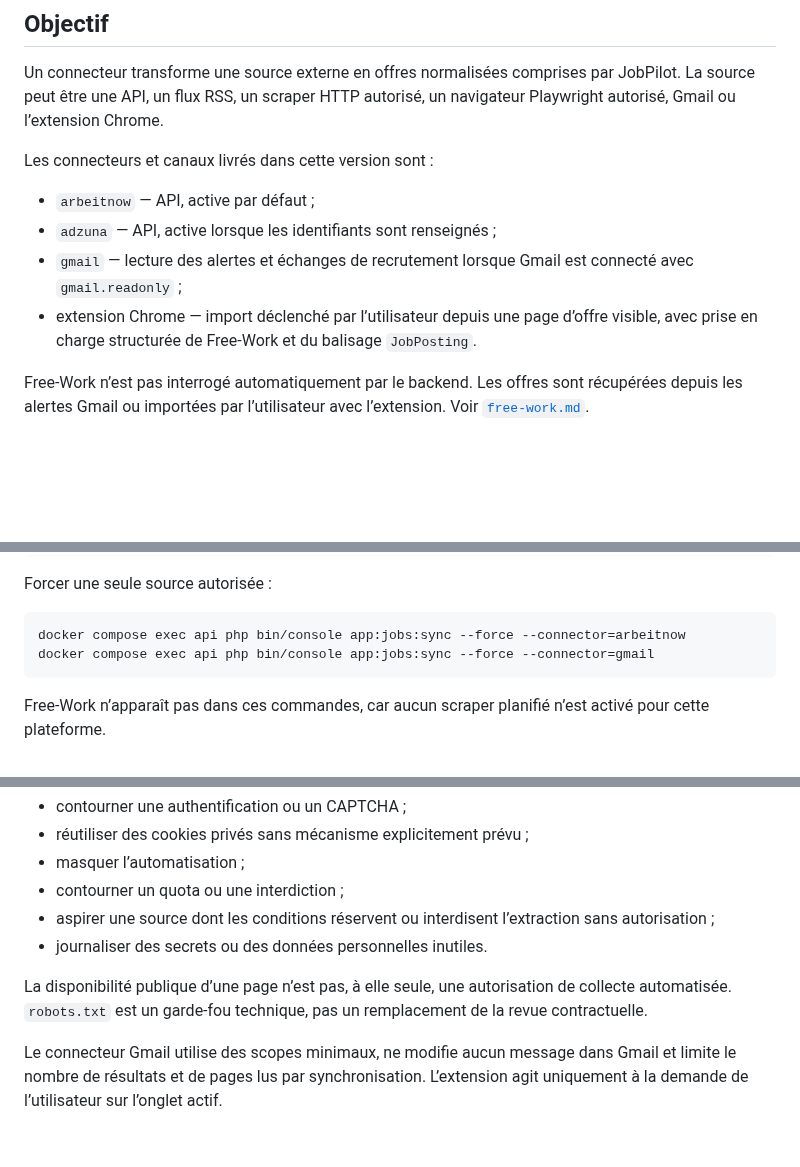
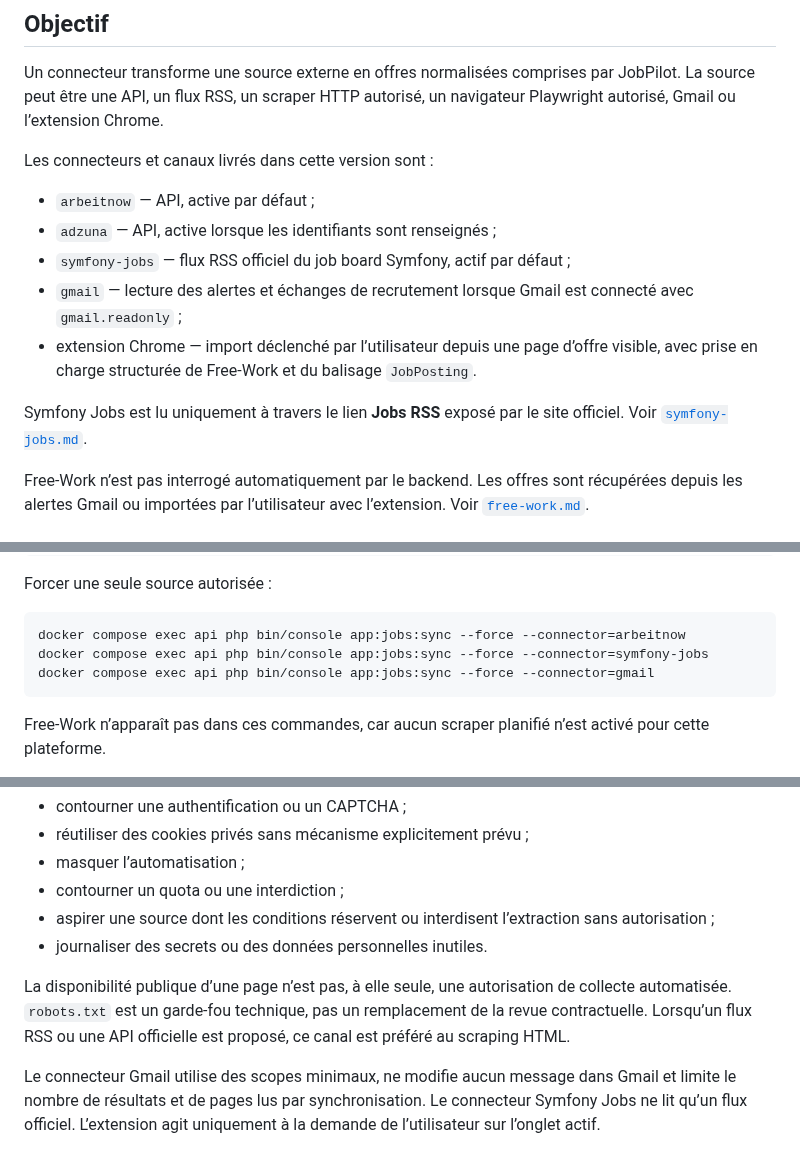
Before and after one commit to eissasoubhi/jobpilot-local, a Markdown page: docs/connectors/overview.md, 3 parts joined by grey strips. GitHub-like rendering; blank space fills up the shorter version.

Commit message:
Add Symfony Jobs to the connector catalog

````diff
--- a/docs/connectors/overview.md
+++ b/docs/connectors/overview.md
@@ -8,8 +8,11 @@ Les connecteurs et canaux livrés dans cette version sont :
 
 - `arbeitnow` — API, active par défaut ;
 - `adzuna` — API, active lorsque les identifiants sont renseignés ;
+- `symfony-jobs` — flux RSS officiel du job board Symfony, actif par défaut ;
 - `gmail` — lecture des alertes et échanges de recrutement lorsque Gmail est connecté avec `gmail.readonly` ;
 - extension Chrome — import déclenché par l’utilisateur depuis une page d’offre visible, avec prise en charge structurée de Free-Work et du balisage `JobPosting`.
+
+Symfony Jobs est lu uniquement à travers le lien **Jobs RSS** exposé par le site officiel. Voir [`symfony-jobs.md`](symfony-jobs.md).
 
 Free-Work n’est pas interrogé automatiquement par le backend. Les offres sont récupérées depuis les alertes Gmail ou importées par l’utilisateur avec l’extension. Voir [`free-work.md`](free-work.md).
 
@@ -166,6 +169,7 @@ Forcer une seule source autorisée :
 
 ```bash
 docker compose exec api php bin/console app:jobs:sync --force --connector=arbeitnow
+docker compose exec api php bin/console app:jobs:sync --force --connector=symfony-jobs
 docker compose exec api php bin/console app:jobs:sync --force --connector=gmail
 ```
 
@@ -199,6 +203,6 @@ Un connecteur ne doit pas :
 - aspirer une source dont les conditions réservent ou interdisent l’extraction sans autorisation ;
 - journaliser des secrets ou des données personnelles inutiles.
 
-La disponibilité publique d’une page n’est pas, à elle seule, une autorisation de collecte automatisée. `robots.txt` est un garde-fou technique, pas un remplacement de la revue contractuelle.
+La disponibilité publique d’une page n’est pas, à elle seule, une autorisation de collecte automatisée. `robots.txt` est un garde-fou technique, pas un remplacement de la revue contractuelle. Lorsqu’un flux RSS ou une API officielle est proposé, ce canal est préféré au scraping HTML.
 
-Le connecteur Gmail utilise des scopes minimaux, ne modifie aucun message dans Gmail et limite le nombre de résultats et de pages lus par synchronisation. L’extension agit uniquement à la demande de l’utilisateur sur l’onglet actif.
+Le connecteur Gmail utilise des scopes minimaux, ne modifie aucun message dans Gmail et limite le nombre de résultats et de pages lus par synchronisation. Le connecteur Symfony Jobs ne lit qu’un flux officiel. L’extension agit uniquement à la demande de l’utilisateur sur l’onglet actif.
````
